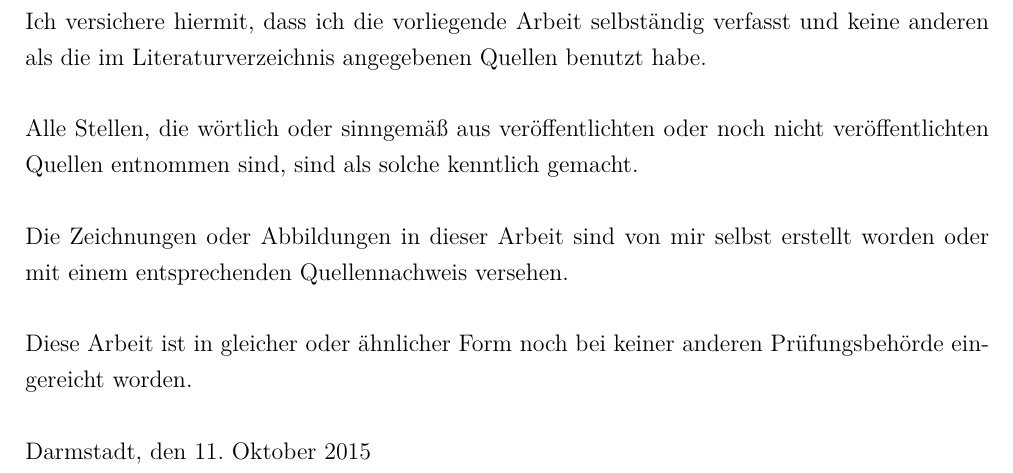
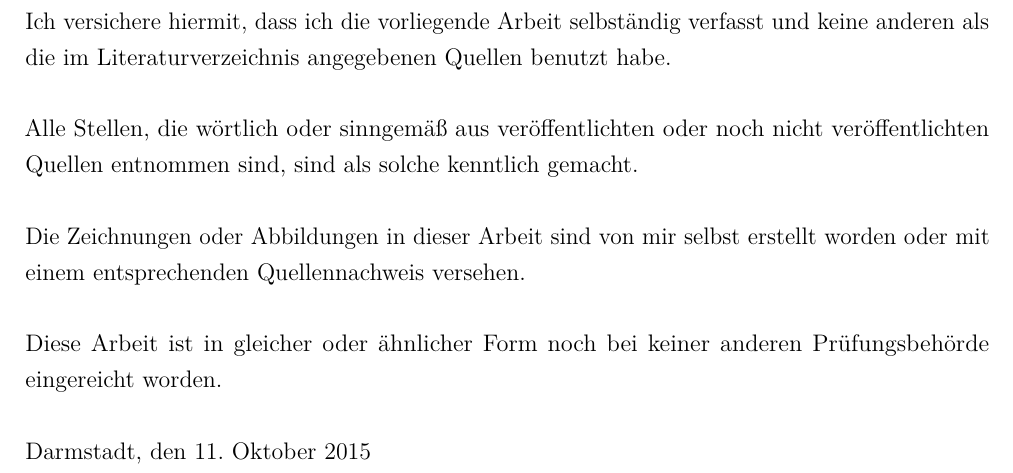
Before and after one commit to Alexander-Wilms/LaTeX-thesis, a LaTeX thesis (thesis.tex): part of page 3 of 14, cut so that both start at the same text. Compiled offline with pdfLaTeX.

Commit message:
Use microtype

```diff
--- a/thesis.tex
+++ b/thesis.tex
@@ -48,10 +48,12 @@
 % pdf-Metadaten
 \hypersetup{
 	pdfsubject = {The subject of this thesis},
-	pdfkeywords = {Keyword1, Keyword2}}
+	pdfkeywords = {Keyword1, Keyword2},
+	pdfstartview = Fit,
+	pdfpagelayout = SinglePage}
 % Siehe http://tex.stackexchange.com/questions/28198/using-ieeetrantools
 \usepackage[retainorgcmds]{IEEEtrantools}
-
+\usepackage{microtype}
 \begin{document}
 \newpage\null\thispagestyle{empty}\newpage
 \newpage
```
